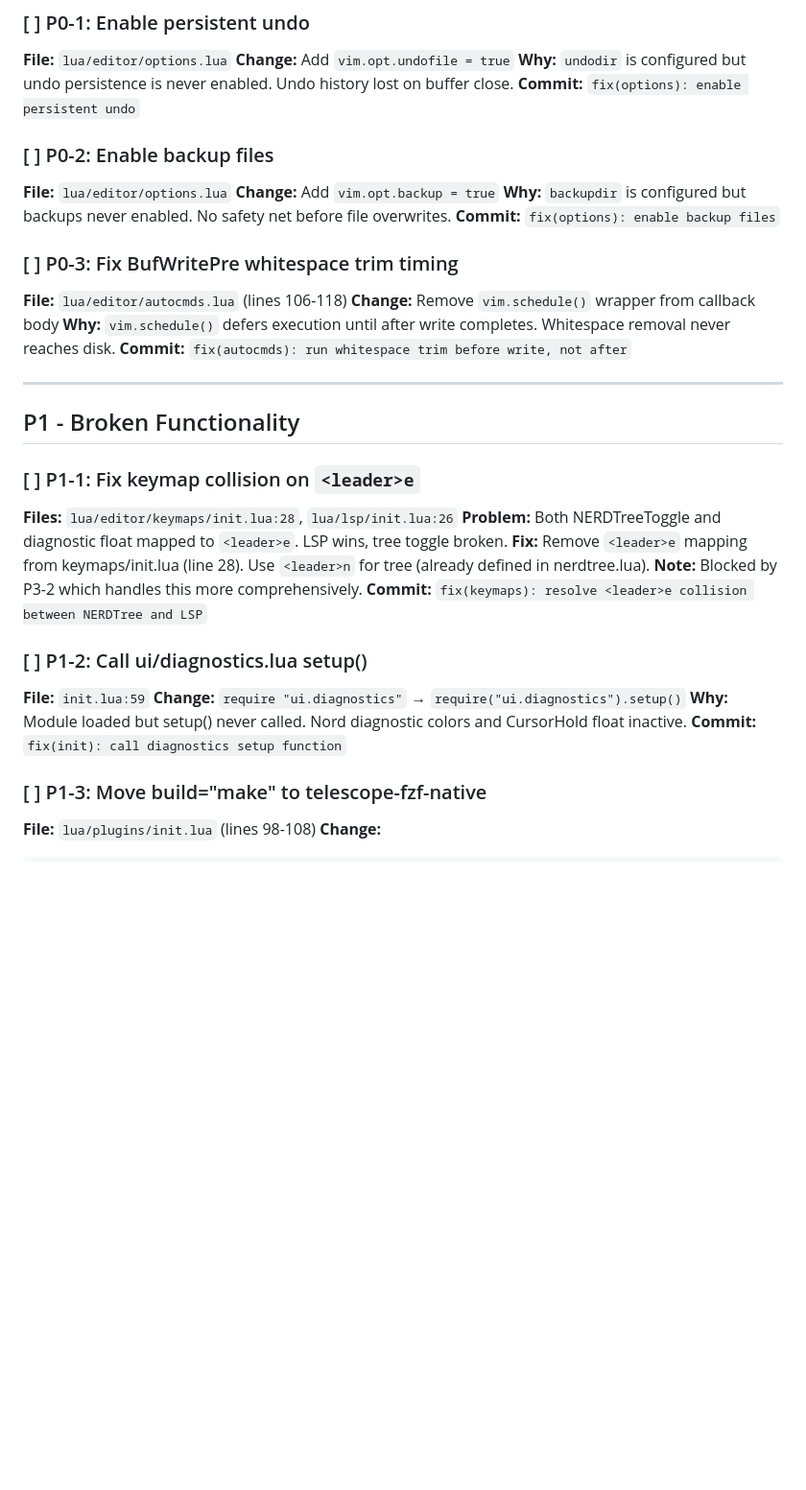
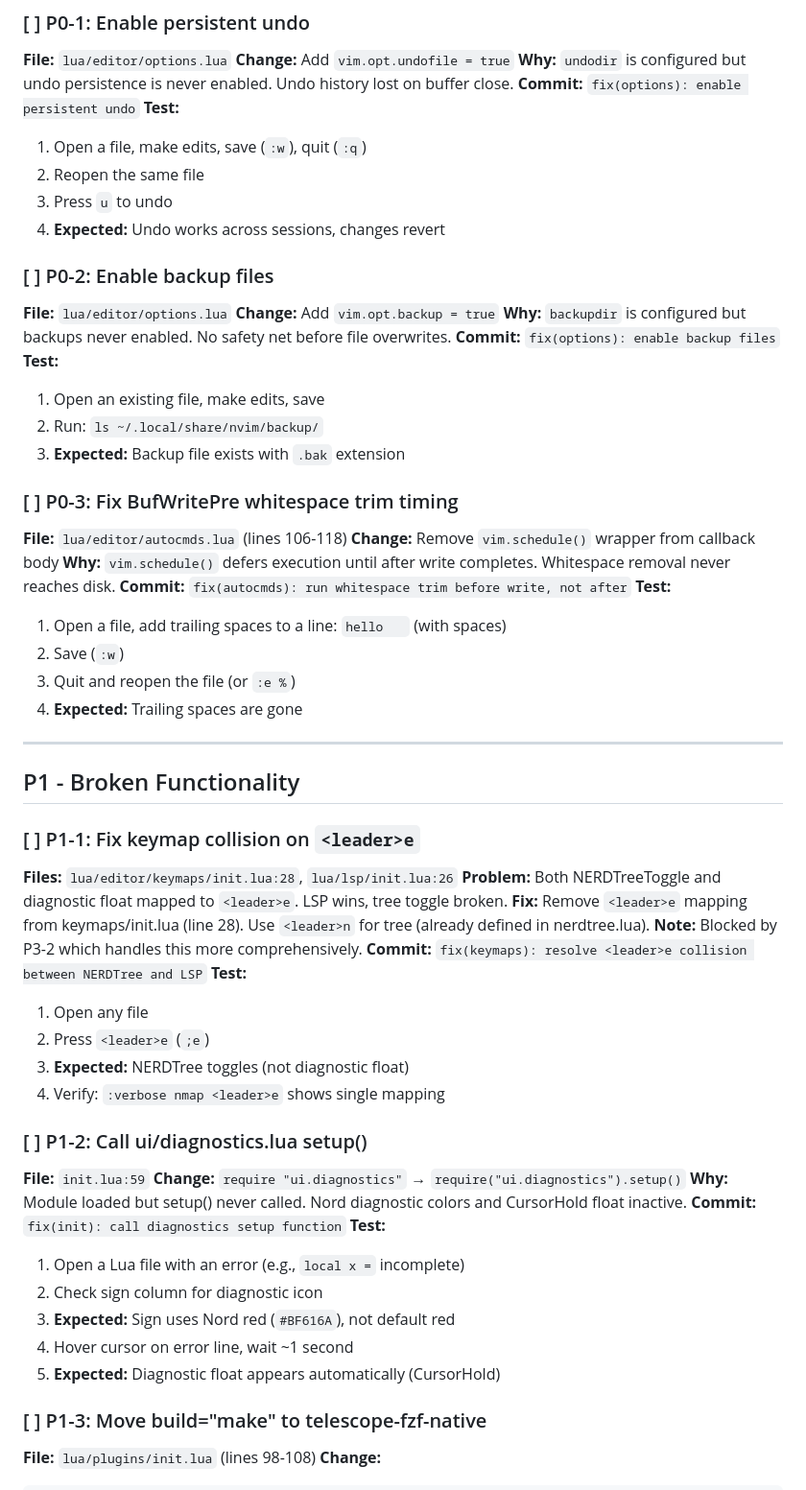
Before and after one commit to just3ws/vdots, a Markdown page: TODO.md, the part around one of its changes. Shown at 96% size. Drawn GitHub-style; blank space fills up the shorter version.

```diff
--- a/TODO.md
+++ b/TODO.md
@@ -20,18 +20,32 @@ These should be fixed immediately. Each is a one-line change.
 **Change:** Add `vim.opt.undofile = true`
 **Why:** `undodir` is configured but undo persistence is never enabled. Undo history lost on buffer close.
 **Commit:** `fix(options): enable persistent undo`
+**Test:**
+1. Open a file, make edits, save (`:w`), quit (`:q`)
+2. Reopen the same file
+3. Press `u` to undo
+4. **Expected:** Undo works across sessions, changes revert
 
 ### [ ] P0-2: Enable backup files
 **File:** `lua/editor/options.lua`
 **Change:** Add `vim.opt.backup = true`
 **Why:** `backupdir` is configured but backups never enabled. No safety net before file overwrites.
 **Commit:** `fix(options): enable backup files`
+**Test:**
+1. Open an existing file, make edits, save
+2. Run: `ls ~/.local/share/nvim/backup/`
+3. **Expected:** Backup file exists with `.bak` extension
 
 ### [ ] P0-3: Fix BufWritePre whitespace trim timing
 **File:** `lua/editor/autocmds.lua` (lines 106-118)
 **Change:** Remove `vim.schedule()` wrapper from callback body
 **Why:** `vim.schedule()` defers execution until after write completes. Whitespace removal never reaches disk.
 **Commit:** `fix(autocmds): run whitespace trim before write, not after`
+**Test:**
+1. Open a file, add trailing spaces to a line: `hello   ` (with spaces)
+2. Save (`:w`)
+3. Quit and reopen the file (or `:e %`)
+4. **Expected:** Trailing spaces are gone
 
 ---
 
@@ -43,12 +57,23 @@ These should be fixed immediately. Each is a one-line change.
 **Fix:** Remove `<leader>e` mapping from keymaps/init.lua (line 28). Use `<leader>n` for tree (already defined in nerdtree.lua).
 **Note:** Blocked by P3-2 which handles this more comprehensively.
 **Commit:** `fix(keymaps): resolve <leader>e collision between NERDTree and LSP`
+**Test:**
+1. Open any file
+2. Press `<leader>e` (`;e`)
+3. **Expected:** NERDTree toggles (not diagnostic float)
+4. Verify: `:verbose nmap <leader>e` shows single mapping
 
 ### [ ] P1-2: Call ui/diagnostics.lua setup()
 **File:** `init.lua:59`
 **Change:** `require "ui.diagnostics"` → `require("ui.diagnostics").setup()`
 **Why:** Module loaded but setup() never called. Nord diagnostic colors and CursorHold float inactive.
 **Commit:** `fix(init): call diagnostics setup function`
+**Test:**
+1. Open a Lua file with an error (e.g., `local x =` incomplete)
+2. Check sign column for diagnostic icon
+3. **Expected:** Sign uses Nord red (`#BF616A`), not default red
+4. Hover cursor on error line, wait ~1 second
+5. **Expected:** Diagnostic float appears automatically (CursorHold)
 
 ### [ ] P1-3: Move build="make" to telescope-fzf-native
 **File:** `lua/plugins/init.lua` (lines 98-108)
```
Also changed, not shown: other parts of TODO.md (+105 -3 lines).
